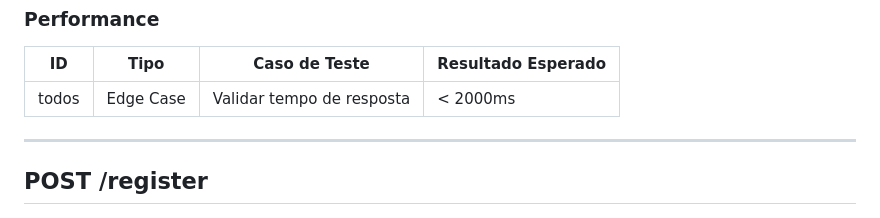
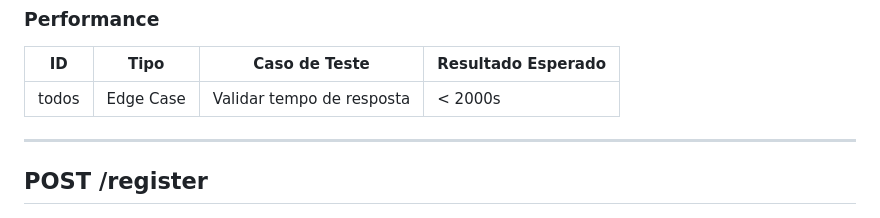
Before and after one commit to danielavescia/reqres-api-automation, a Markdown page: README.md, the part around the change. Drawn GitHub-style.

Commit message:
Fix expected response time in README
Correct expected response time from '< 2000ms' to '< 2000s'.

```diff
--- a/README.md
+++ b/README.md
@@ -84,7 +84,7 @@ Os testes estão organizados por **tipo de validação** e classificados como:
 
 | ID   | Tipo      | Caso de Teste             | Resultado Esperado |
 | ---- | --------- | ------------------------- | ------------------ |
-| todos| Edge Case | Validar tempo de resposta | < 2000ms           |
+| todos| Edge Case | Validar tempo de resposta | < 2000s           |
 
 ---
 
```
